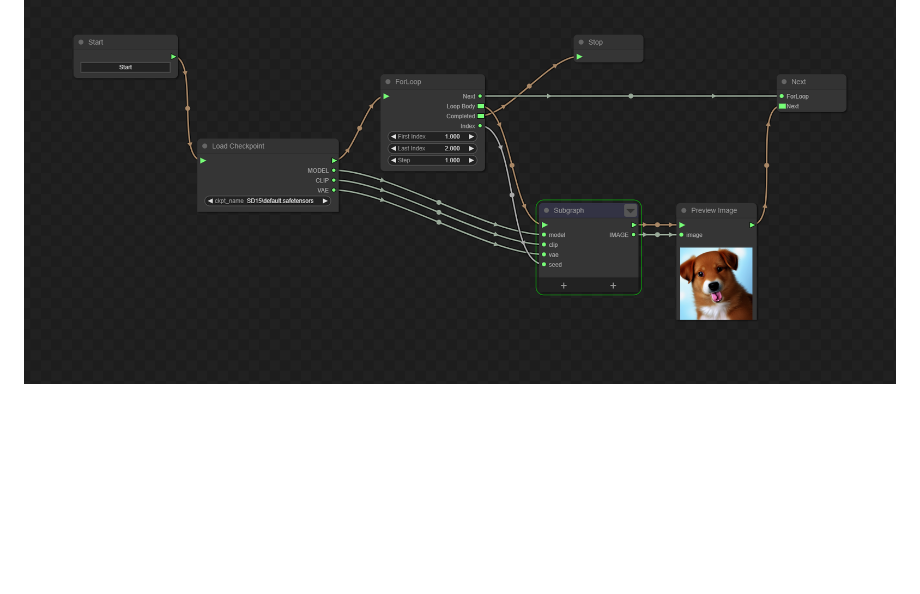
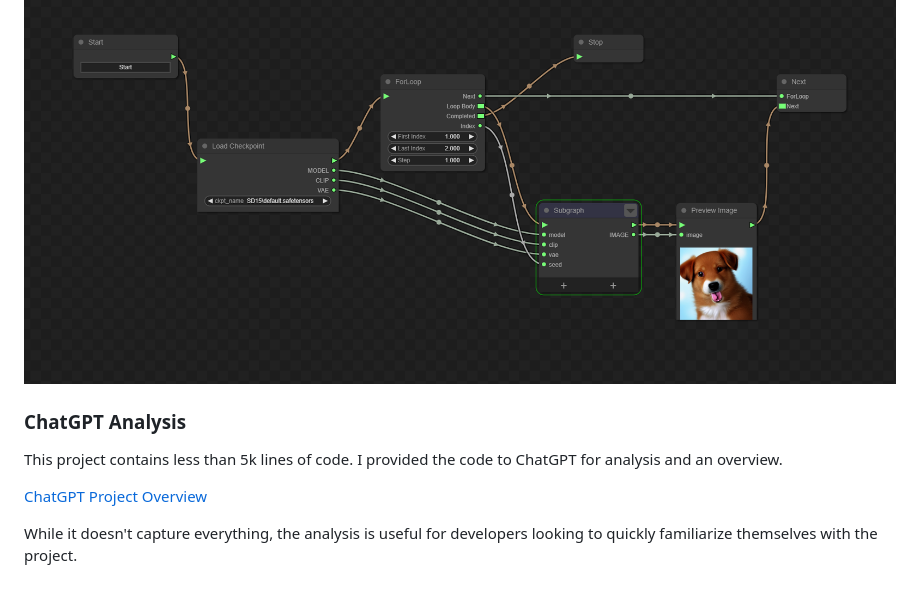
Before and after one commit to liusida/StoneSoup, a Markdown page: README.md, the part around the change. Rendered like a GitHub page; blank space fills up the shorter version.

Commit message:
link to ChatGPT overview

```diff
--- a/README.md
+++ b/README.md
@@ -112,3 +112,11 @@ Now if ComfyUI is present in your environment, StoneSoup can also utilize the no
 And SubGraphs can make things more organized:
 
 ![StoneSoup_for_loop_with_subgraph_with_ComfyUI](images/workflow_for_loop_w_subgraph.png)
+
+### ChatGPT Analysis
+
+This project contains less than 5k lines of code. I provided the code to ChatGPT for analysis and an overview.
+
+[ChatGPT Project Overview](dump_for_ai/chatgpt_analysis.md)
+
+While it doesn't capture everything, the analysis is useful for developers looking to quickly familiarize themselves with the project.
```
